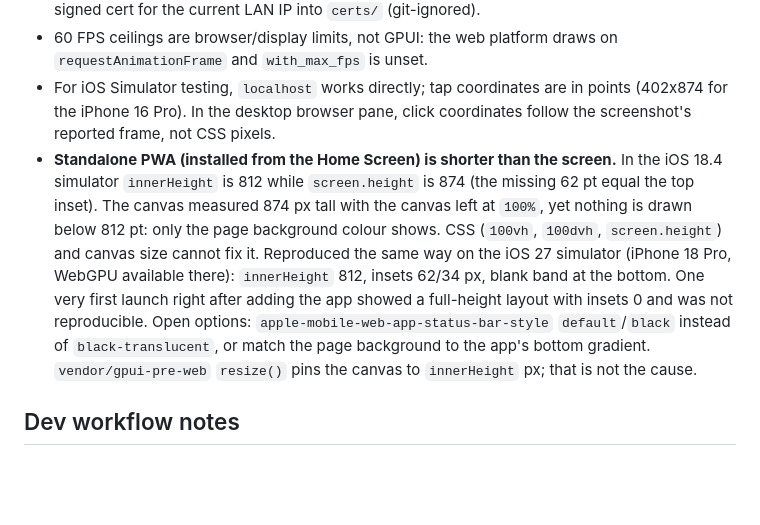
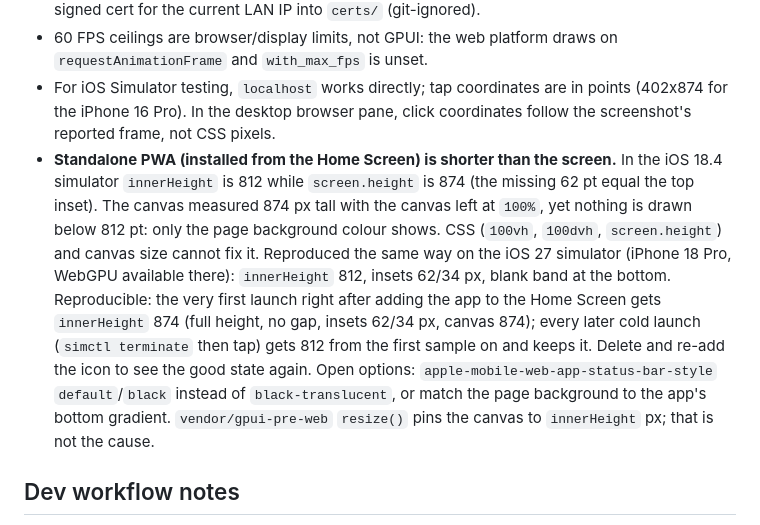
Before and after one commit to johannes-adr/immagine-gpui, a Markdown page: AGENTS.md, the part around the change. Drawn GitHub-style; blank space fills up the shorter version.

Commit message:
Document first-launch viewport difference in standalone PWA
Co-Authored-By: Claude Sonnet 5.5 <noreply@anthropic.com>

```diff
--- a/AGENTS.md
+++ b/AGENTS.md
@@ -55,7 +55,7 @@ Glass semantics to remember: later glass elements do not see content painted bet
 - Safari WebGPU is secure-context only (`https` or `localhost`); `serve.py` generates a self-signed cert for the current LAN IP into `certs/` (git-ignored).
 - 60 FPS ceilings are browser/display limits, not GPUI: the web platform draws on `requestAnimationFrame` and `with_max_fps` is unset.
 - For iOS Simulator testing, `localhost` works directly; tap coordinates are in points (402x874 for the iPhone 16 Pro). In the desktop browser pane, click coordinates follow the screenshot's reported frame, not CSS pixels.
-- **Standalone PWA (installed from the Home Screen) is shorter than the screen.** In the iOS 18.4 simulator `innerHeight` is 812 while `screen.height` is 874 (the missing 62 pt equal the top inset). The canvas measured 874 px tall with the canvas left at `100%`, yet nothing is drawn below 812 pt: only the page background colour shows. CSS (`100vh`, `100dvh`, `screen.height`) and canvas size cannot fix it. Reproduced the same way on the iOS 27 simulator (iPhone 18 Pro, WebGPU available there): `innerHeight` 812, insets 62/34 px, blank band at the bottom. One very first launch right after adding the app showed a full-height layout with insets 0 and was not reproducible. Open options: `apple-mobile-web-app-status-bar-style` `default`/`black` instead of `black-translucent`, or match the page background to the app's bottom gradient. `vendor/gpui-pre-web` `resize()` pins the canvas to `innerHeight` px; that is not the cause.
+- **Standalone PWA (installed from the Home Screen) is shorter than the screen.** In the iOS 18.4 simulator `innerHeight` is 812 while `screen.height` is 874 (the missing 62 pt equal the top inset). The canvas measured 874 px tall with the canvas left at `100%`, yet nothing is drawn below 812 pt: only the page background colour shows. CSS (`100vh`, `100dvh`, `screen.height`) and canvas size cannot fix it. Reproduced the same way on the iOS 27 simulator (iPhone 18 Pro, WebGPU available there): `innerHeight` 812, insets 62/34 px, blank band at the bottom. Reproducible: the very first launch right after adding the app to the Home Screen gets `innerHeight` 874 (full height, no gap, insets 62/34 px, canvas 874); every later cold launch (`simctl terminate` then tap) gets 812 from the first sample on and keeps it. Delete and re-add the icon to see the good state again. Open options: `apple-mobile-web-app-status-bar-style` `default`/`black` instead of `black-translucent`, or match the page background to the app's bottom gradient. `vendor/gpui-pre-web` `resize()` pins the canvas to `innerHeight` px; that is not the cause.
 
 ## Dev workflow notes
 
```
